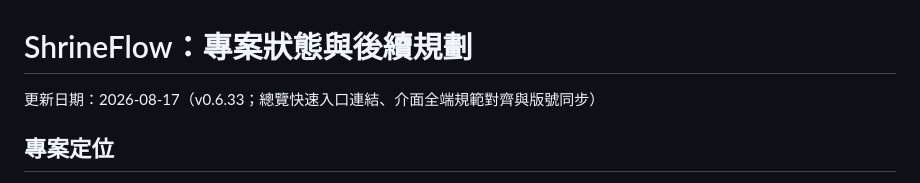
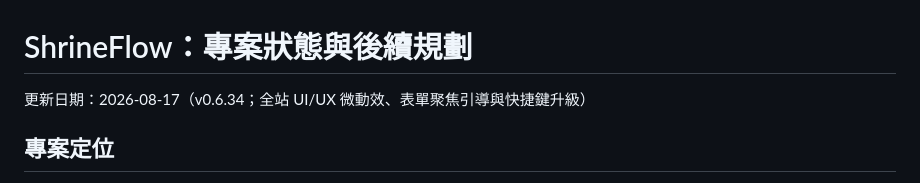
Before and after one commit to taitungray/ShrineFlow, a Markdown page: PROJECT_STATUS.md, the part around the change. GitHub-like rendering.

Commit message:
docs: update PROJECT_STATUS.md to v0.6.34

```diff
--- a/PROJECT_STATUS.md
+++ b/PROJECT_STATUS.md
@@ -1,6 +1,6 @@
 # ShrineFlow：專案狀態與後續規劃
 
-更新日期：2026-08-17（v0.6.33；總覽快速入口連結、介面全端規範對齊與版號同步）
+更新日期：2026-08-17（v0.6.34；全站 UI/UX 微動效、表單聚焦引導與快捷鍵升級）
 
 ## 專案定位
 
```
